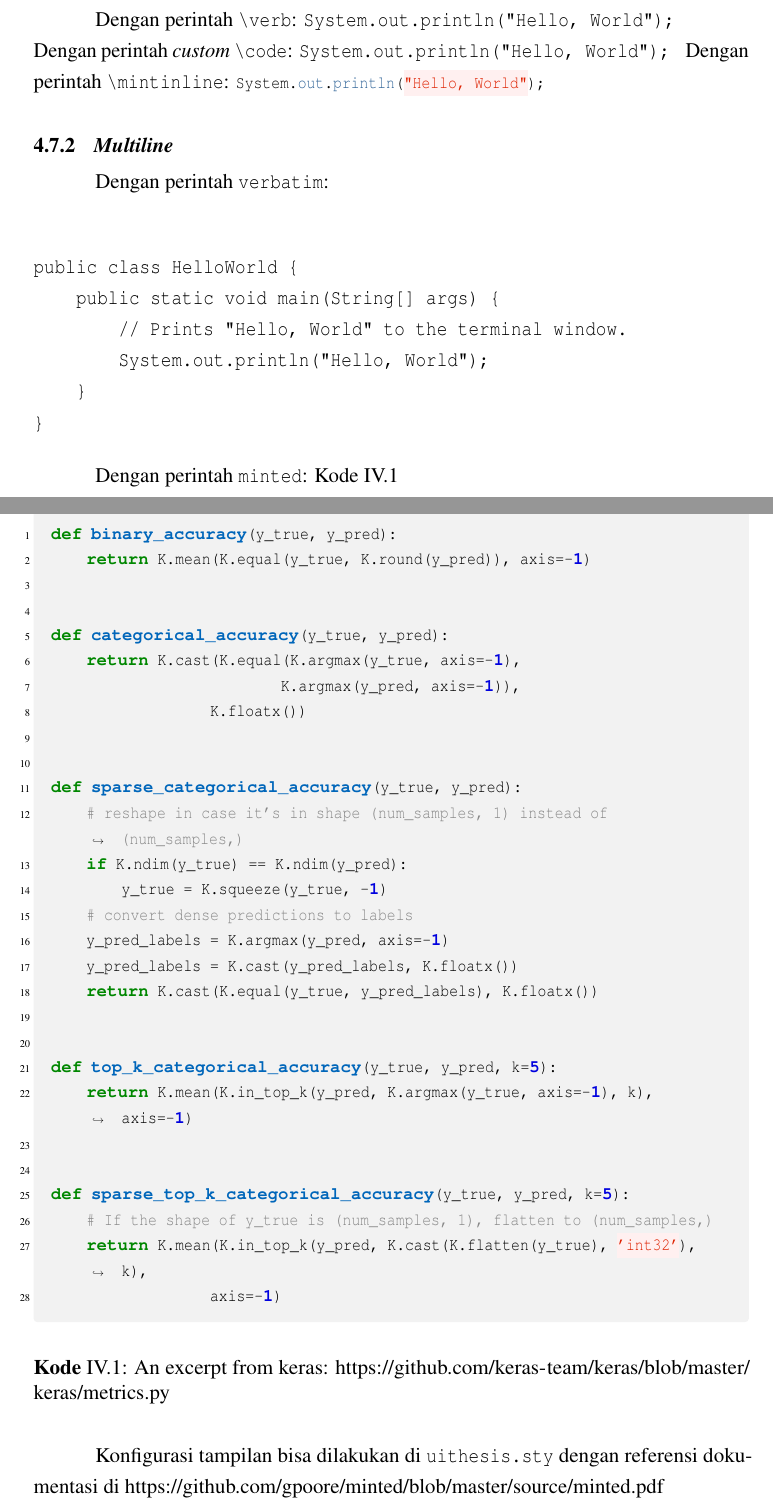
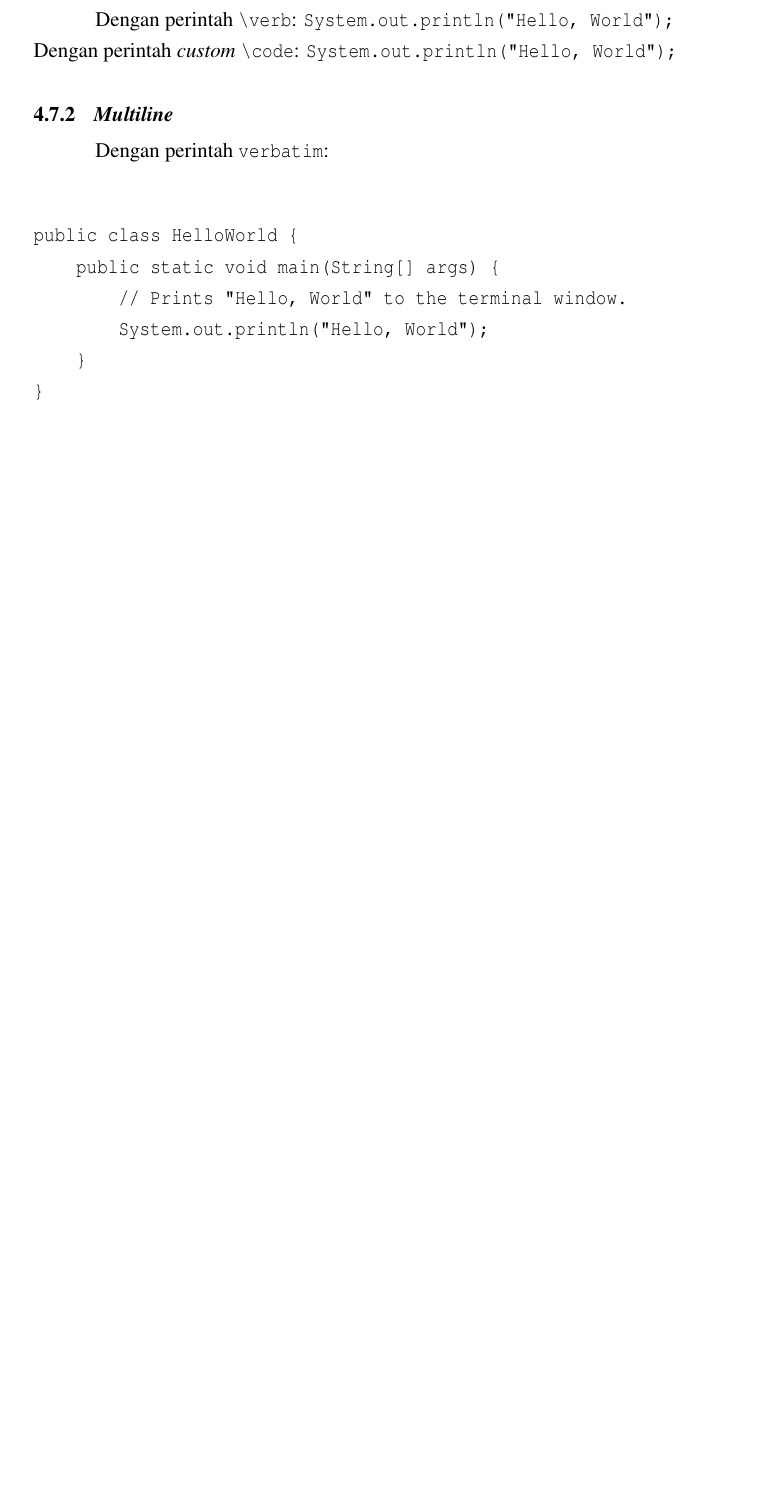
Before and after one commit to riparuk/thesis-latex-template-fmipa-usk, a LaTeX thesis (seminar_hasil.tex, which reads src/01-body/04-bab4.tex): two parts of pages 19 and 20 of 29 before the commit and part of page 19 of 28 after it, the two joined at a grey line, cut so that both start at the same text, the shorter picture padded with empty space. Compiled offline with pdfLaTeX.

Commit message:
turn off minted
agar mudah dipakai tidak perlu instalasi tambahan

```diff
--- a/src/01-body/04-bab4.tex
+++ b/src/01-body/04-bab4.tex
@@ -77,7 +77,6 @@ bab6.tex kedalam laporan.
 
 Dengan perintah \verb|\verb|: \verb|System.out.println("Hello, World");| \\
 Dengan perintah \textit{custom} \verb|\code|: \code{System.out.println("Hello, World"); }
-Dengan perintah \verb|\mintinline|: \mintinline{java}{System.out.println("Hello, World"); }
 
 \subsection{\textit{Multiline}}
 
@@ -91,41 +90,3 @@ public class HelloWorld {
     }
 }
 \end{verbatim}
-
-Dengan perintah \verb|minted|: Kode \ref{code:hw:minted}
-\begin{listing}[H]
-    \begin{minted}{python}
-def binary_accuracy(y_true, y_pred):
-    return K.mean(K.equal(y_true, K.round(y_pred)), axis=-1)
-
-
-def categorical_accuracy(y_true, y_pred):
-    return K.cast(K.equal(K.argmax(y_true, axis=-1),
-                          K.argmax(y_pred, axis=-1)),
-                  K.floatx())
-
-
-def sparse_categorical_accuracy(y_true, y_pred):
-    # reshape in case it's in shape (num_samples, 1) instead of (num_samples,)
-    if K.ndim(y_true) == K.ndim(y_pred):
-        y_true = K.squeeze(y_true, -1)
-    # convert dense predictions to labels
-    y_pred_labels = K.argmax(y_pred, axis=-1)
-    y_pred_labels = K.cast(y_pred_labels, K.floatx())
-    return K.cast(K.equal(y_true, y_pred_labels), K.floatx())
-
-
-def top_k_categorical_accuracy(y_true, y_pred, k=5):
-    return K.mean(K.in_top_k(y_pred, K.argmax(y_true, axis=-1), k), axis=-1)
-
-
-def sparse_top_k_categorical_accuracy(y_true, y_pred, k=5):
-    # If the shape of y_true is (num_samples, 1), flatten to (num_samples,)
-    return K.mean(K.in_top_k(y_pred, K.cast(K.flatten(y_true), 'int32'), k),
-                  axis=-1)
-    \end{minted}
-    \caption{An excerpt from keras: \url{https://github.com/keras-team/keras/blob/master/keras/metrics.py}}
-    \label{code:hw:minted}
-\end{listing}
-
-Konfigurasi tampilan bisa dilakukan di \verb|uithesis.sty| dengan referensi dokumentasi di \url{https://github.com/gpoore/minted/blob/master/source/minted.pdf}
```
Also changed, not shown: _internals/uithesis.sty (+12 -12 lines).
